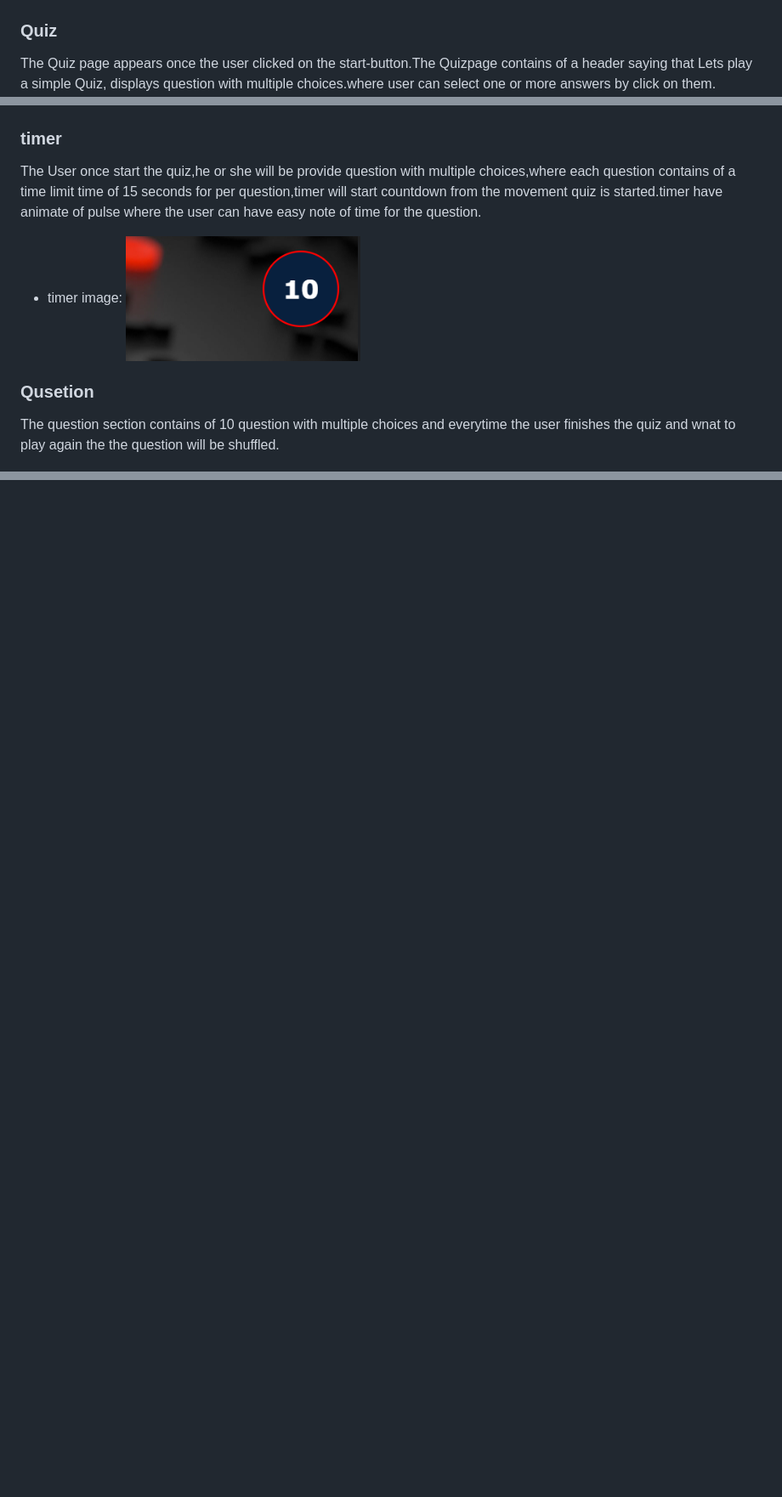
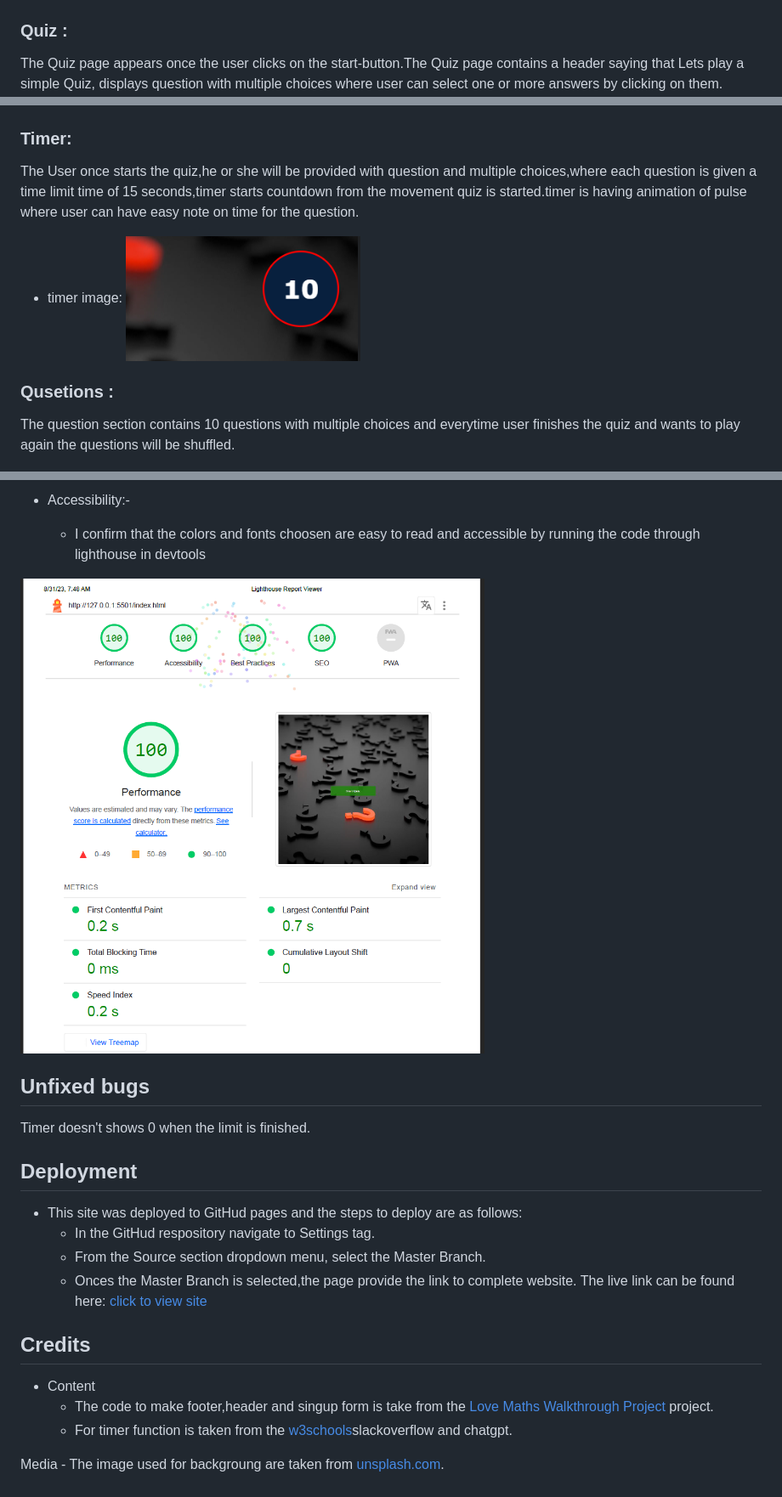
Before and after one commit to kanchihari/simple-Quiz-game, a Markdown page: README.md, 3 parts joined by grey strips. Shown: that part at 85% size. Rendered like a GitHub page; pictures changed too: image/lighthouse.png (added); blank space fills up the shorter version.

Commit message:
finished Readme.md file

```diff
--- a/README.md
+++ b/README.md
@@ -23,20 +23,20 @@ This project is a web-based quiz game that presents users with multiple-choice q
 * Homepage background image:
 ![Background-Image](./image/background-image.jpg)
 
-### Quiz
-The Quiz page appears once the user clicked on the start-button.The Quizpage contains of a header saying that Lets play a simple Quiz,
-displays question with multiple choices.where user can select one or more answers by click on them.
+### Quiz :
+The Quiz page appears once the user clicks on the start-button.The Quiz page contains a header saying that Lets play a simple Quiz,
+displays question with multiple choices where user can select one or more answers by clicking on them.
 ![Quiz-page](./image/quizpage.png)
 
-### timer
-The User once start the quiz,he or she will be provide question with multiple choices,where each question contains of a time limit time of 15 seconds for per question,timer will start countdown from the movement quiz is started.timer have animate of pulse where the user can have easy note of time for the question.
+### Timer:
+The User once starts the quiz,he or she will be provided with question and multiple choices,where each question is given a time limit time of 15 seconds,timer starts countdown from the movement quiz is started.timer is having animation of pulse where user can have easy note on time for the question.
 
 * timer image:
 ![timer Image](./image/timer-image.png)
 
-### Qusetion
+### Qusetions :
 
-The question section contains of 10 question with multiple choices and everytime the user finishes the quiz and wnat to play again the the question will be shuffled.
+The question section contains  10 questions with multiple choices and everytime user finishes the quiz and wants to play again the questions  will be shuffled.
 
 ![QuestionImage](./image/questions%20-image.png)
 
@@ -43,0 +89,22 @@ The question section contains of 10 question with multiple choices and everytime
+* Accessibility:-
+    - I confirm that the colors and fonts choosen are easy to read and accessible by running the code through lighthouse in devtools
+
+![LightHouse-image](./image/lighthouse.png)
+
+## Unfixed bugs
+Timer doesn't shows 0 when the limit is finished.
+
+## Deployment
+* This site was deployed to GitHud pages and the steps to deploy are as follows:
+    - In the GitHud respository navigate to Settings tag.
+    - From the Source section dropdown menu, select the Master Branch.
+    - Onces the Master Branch is selected,the page provide the link to complete website.
+The live link can be found here: [click to view site](https://kanchihari.github.io/simple-Quiz-game/)
+
+## Credits
+* Content
+    - The code to make footer,header and singup form is take from the [Love Maths Walkthrough Project]() project.
+    - For timer function is taken from the [w3schools](www.W3schools.com)slackoverflow and chatgpt.
+
+ Media
+    - The image used for backgroung are taken from [unsplash.com](https://unsplash.com/).
```
Also changed, not shown: other parts of README.md (+48 -3 lines), image/Scorecard.png (added), image/default-message.png (added), image/wrong-answer-alert.png (added).
